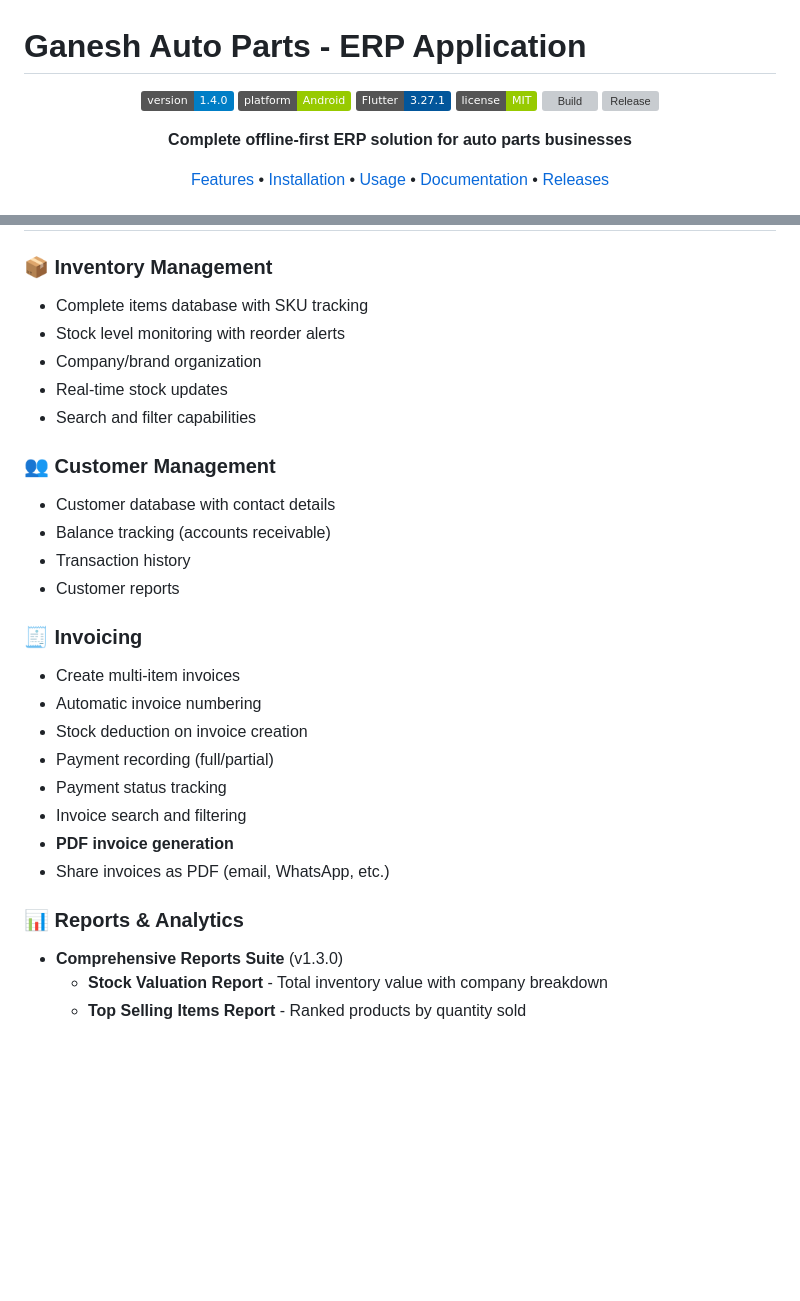
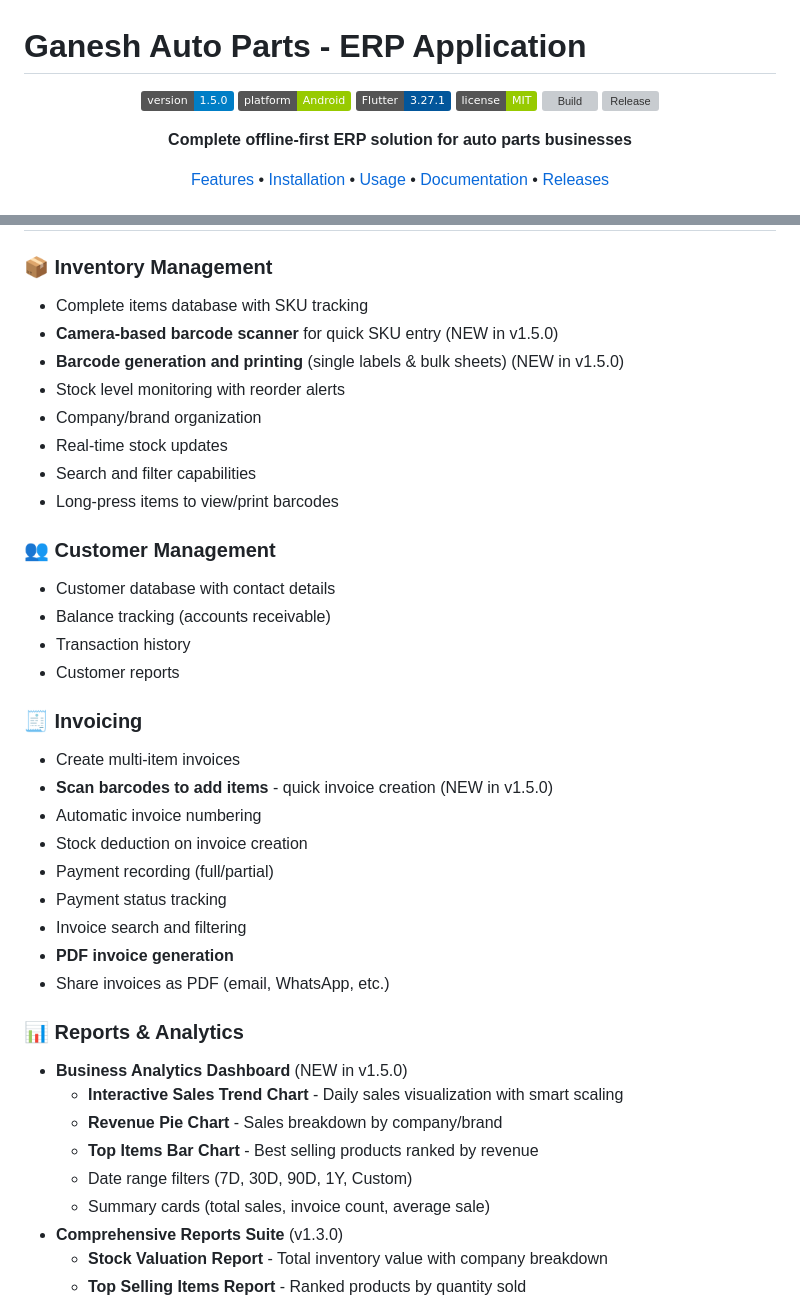
Before and after one commit to Princelad/ganesh-auto-parts, a Markdown page: README.md, 2 parts joined by grey strips. Drawn GitHub-style; badges without logos; blank space fills up the shorter version; grey boxes are pictures that could not be loaded.

```diff
--- a/README.md
+++ b/README.md
@@ -2,7 +2,7 @@
 
 <div align="center">
 
-![Version](https://img.shields.io/badge/version-1.4.0-blue.svg)
+![Version](https://img.shields.io/badge/version-1.5.0-blue.svg)
 ![Platform](https://img.shields.io/badge/platform-Android-green.svg)
 ![Flutter](https://img.shields.io/badge/Flutter-3.27.1-02569B?logo=flutter)
 ![License](https://img.shields.io/badge/license-MIT-green.svg)
@@ -24,10 +24,13 @@ Ganesh Auto Parts is a comprehensive Android ERP application designed specifical
 ### 📦 Inventory Management
 
 - Complete items database with SKU tracking
+- **Camera-based barcode scanner** for quick SKU entry (NEW in v1.5.0)
+- **Barcode generation and printing** (single labels & bulk sheets) (NEW in v1.5.0)
 - Stock level monitoring with reorder alerts
 - Company/brand organization
 - Real-time stock updates
 - Search and filter capabilities
+- Long-press items to view/print barcodes
 
 ### 👥 Customer Management
 
@@ -39,6 +42,7 @@ Ganesh Auto Parts is a comprehensive Android ERP application designed specifical
 ### 🧾 Invoicing
 
 - Create multi-item invoices
+- **Scan barcodes to add items** - quick invoice creation (NEW in v1.5.0)
 - Automatic invoice numbering
 - Stock deduction on invoice creation
 - Payment recording (full/partial)
@@ -49,6 +53,12 @@ Ganesh Auto Parts is a comprehensive Android ERP application designed specifical
 
 ### 📊 Reports & Analytics
 
+- **Business Analytics Dashboard** (NEW in v1.5.0)
+  - **Interactive Sales Trend Chart** - Daily sales visualization with smart scaling
+  - **Revenue Pie Chart** - Sales breakdown by company/brand
+  - **Top Items Bar Chart** - Best selling products ranked by revenue
+  - Date range filters (7D, 30D, 90D, 1Y, Custom)
+  - Summary cards (total sales, invoice count, average sale)
 - **Comprehensive Reports Suite** (v1.3.0)
   - **Stock Valuation Report** - Total inventory value with company breakdown
   - **Top Selling Items Report** - Ranked products by quantity sold
```
Also changed, not shown: other parts of README.md (+40 -6 lines).
